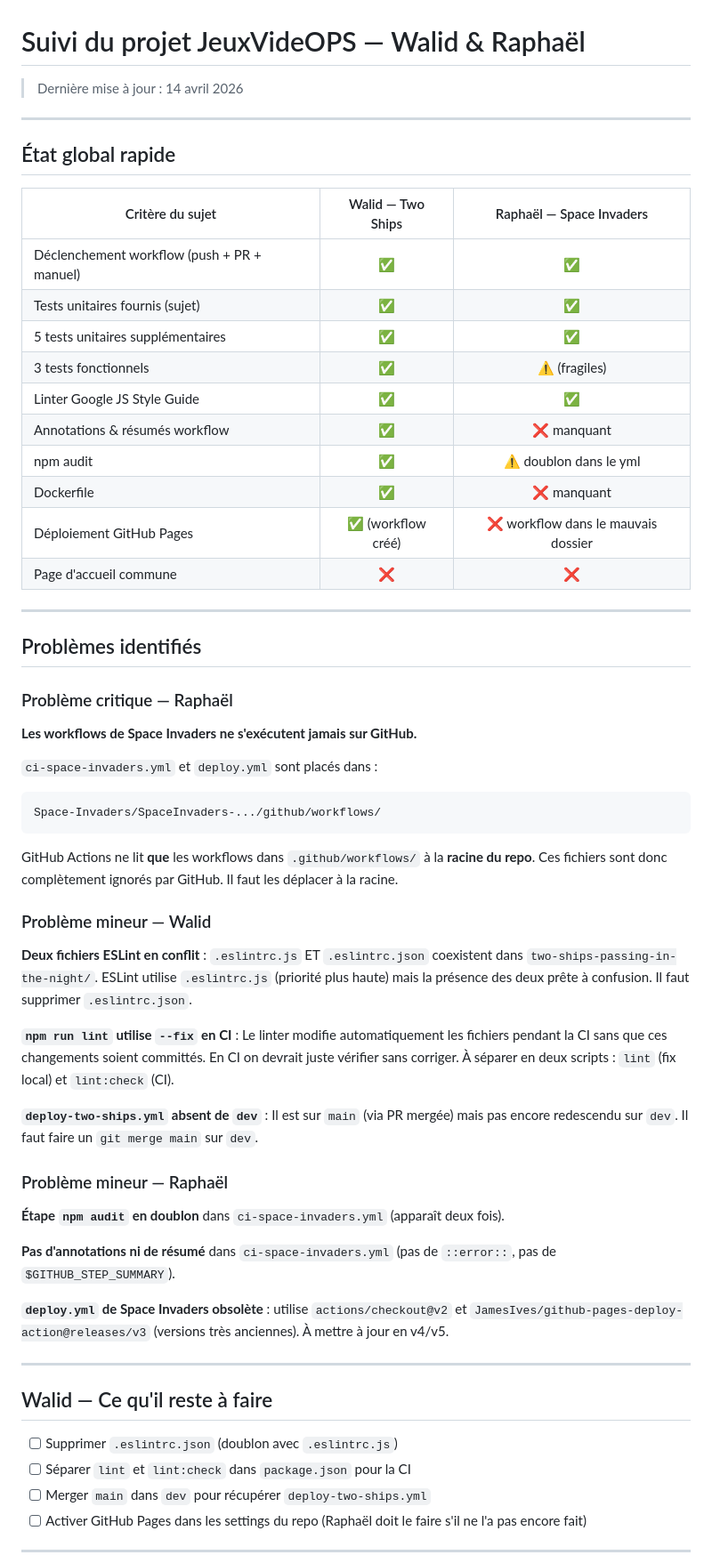
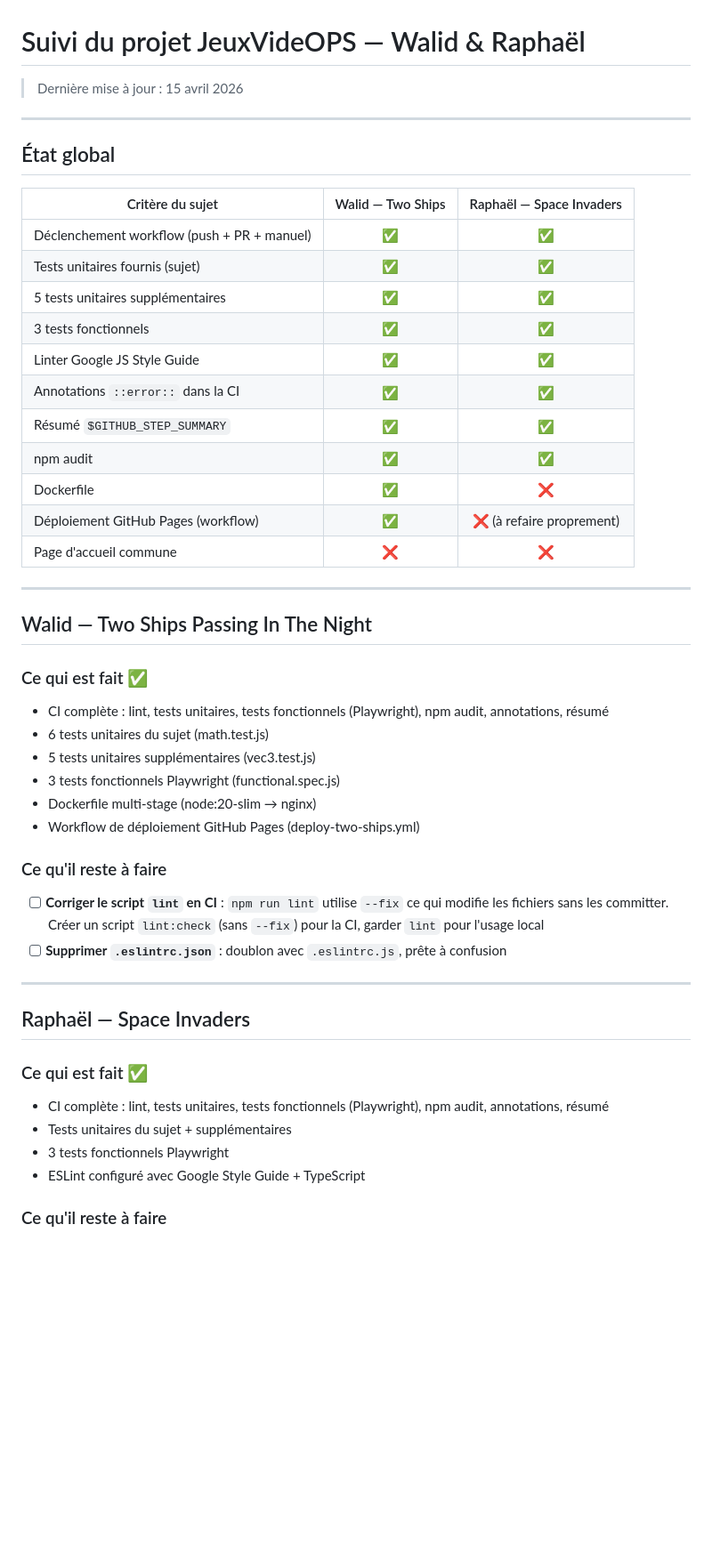
Before and after one commit to raph7502/jeux_videops1, a Markdown page: SUIVI_PROJET.md, the part around one of its changes. Shown at 89% size. Drawn GitHub-style; blank space fills up the shorter version.

````diff
--- a/SUIVI_PROJET.md
+++ b/SUIVI_PROJET.md
@@ -1,63 +1,51 @@
 # Suivi du projet JeuxVideOPS — Walid & Raphaël
 
-> Dernière mise à jour : 14 avril 2026
+> Dernière mise à jour : 15 avril 2026
 
 ---
 
-## État global rapide
+## État global
 
 | Critère du sujet | Walid — Two Ships | Raphaël — Space Invaders |
 |---|:---:|:---:|
 | Déclenchement workflow (push + PR + manuel) | ✅ | ✅ |
 | Tests unitaires fournis (sujet) | ✅ | ✅ |
 | 5 tests unitaires supplémentaires | ✅ | ✅ |
-| 3 tests fonctionnels | ✅ | ⚠️ (fragiles) |
+| 3 tests fonctionnels | ✅ | ✅ |
 | Linter Google JS Style Guide | ✅ | ✅ |
-| Annotations & résumés workflow | ✅ | ❌ manquant |
-| npm audit | ✅ | ⚠️ doublon dans le yml |
-| Dockerfile | ✅ | ❌ manquant |
-| Déploiement GitHub Pages | ✅ (workflow créé) | ❌ workflow dans le mauvais dossier |
+| Annotations `::error::` dans la CI | ✅ | ✅ |
+| Résumé `$GITHUB_STEP_SUMMARY` | ✅ | ✅ |
+| npm audit | ✅ | ✅ |
+| Dockerfile | ✅ | ❌ |
+| Déploiement GitHub Pages (workflow) | ✅ | ❌ (à refaire proprement) |
 | Page d'accueil commune | ❌ | ❌ |
 
 ---
 
-## Problèmes identifiés
+## Walid — Two Ships Passing In The Night
 
-### Problème critique — Raphaël
+### Ce qui est fait ✅
+- CI complète : lint, tests unitaires, tests fonctionnels (Playwright), npm audit, annotations, résumé
+- 6 tests unitaires du sujet (math.test.js)
+- 5 tests unitaires supplémentaires (vec3.test.js)
+- 3 tests fonctionnels Playwright (functional.spec.js)
+- Dockerfile multi-stage (node:20-slim → nginx)
+- Workflow de déploiement GitHub Pages (deploy-two-ships.yml)
 
-**Les workflows de Space Invaders ne s'exécutent jamais sur GitHub.**
+### Ce qu'il reste à faire
 
-`ci-space-invaders.yml` et `deploy.yml` sont placés dans :
-```
-Space-Invaders/SpaceInvaders-.../github/workflows/
-```
-GitHub Actions ne lit **que** les workflows dans `.github/workflows/` à la **racine du repo**.
-Ces fichiers sont donc complètement ignorés par GitHub. Il faut les déplacer à la racine.
-
-### Problème mineur — Walid
-
-**Deux fichiers ESLint en conflit** : `.eslintrc.js` ET `.eslintrc.json` coexistent dans `two-ships-passing-in-the-night/`. ESLint utilise `.eslintrc.js` (priorité plus haute) mais la présence des deux prête à confusion. Il faut supprimer `.eslintrc.json`.
-
-**`npm run lint` utilise `--fix` en CI** : Le linter modifie automatiquement les fichiers pendant la CI sans que ces changements soient committés. En CI on devrait juste vérifier sans corriger. À séparer en deux scripts : `lint` (fix local) et `lint:check` (CI).
-
-**`deploy-two-ships.yml` absent de `dev`** : Il est sur `main` (via PR mergée) mais pas encore redescendu sur `dev`. Il faut faire un `git merge main` sur `dev`.
-
-### Problème mineur — Raphaël
-
-**Étape `npm audit` en doublon** dans `ci-space-invaders.yml` (apparaît deux fois).
-
-**Pas d'annotations ni de résumé** dans `ci-space-invaders.yml` (pas de `::error::`, pas de `$GITHUB_STEP_SUMMARY`).
-
-**`deploy.yml` de Space Invaders obsolète** : utilise `actions/checkout@v2` et `JamesIves/github-pages-deploy-action@releases/v3` (versions très anciennes). À mettre à jour en v4/v5.
+- [ ] **Corriger le script `lint` en CI** : `npm run lint` utilise `--fix` ce qui modifie les fichiers sans les committer. Créer un script `lint:check` (sans `--fix`) pour la CI, garder `lint` pour l'usage local
+- [ ] **Supprimer `.eslintrc.json`** : doublon avec `.eslintrc.js`, prête à confusion
 
 ---
 
-## Walid — Ce qu'il reste à faire
+## Raphaël — Space Invaders
 
-- [ ] Supprimer `.eslintrc.json` (doublon avec `.eslintrc.js`)
-- [ ] Séparer `lint` et `lint:check` dans `package.json` pour la CI
-- [ ] Merger `main` dans `dev` pour récupérer `deploy-two-ships.yml`
-- [ ] Activer GitHub Pages dans les settings du repo (Raphaël doit le faire s'il ne l'a pas encore fait)
+### Ce qui est fait ✅
+- CI complète : lint, tests unitaires, tests fonctionnels (Playwright), npm audit, annotations, résumé
+- Tests unitaires du sujet + supplémentaires
+- 3 tests fonctionnels Playwright
+- ESLint configuré avec Google Style Guide + TypeScript
 
----
+### Ce qu'il reste à faire
 
````
Also changed, not shown: other parts of SUIVI_PROJET.md (+31 -16 lines).
